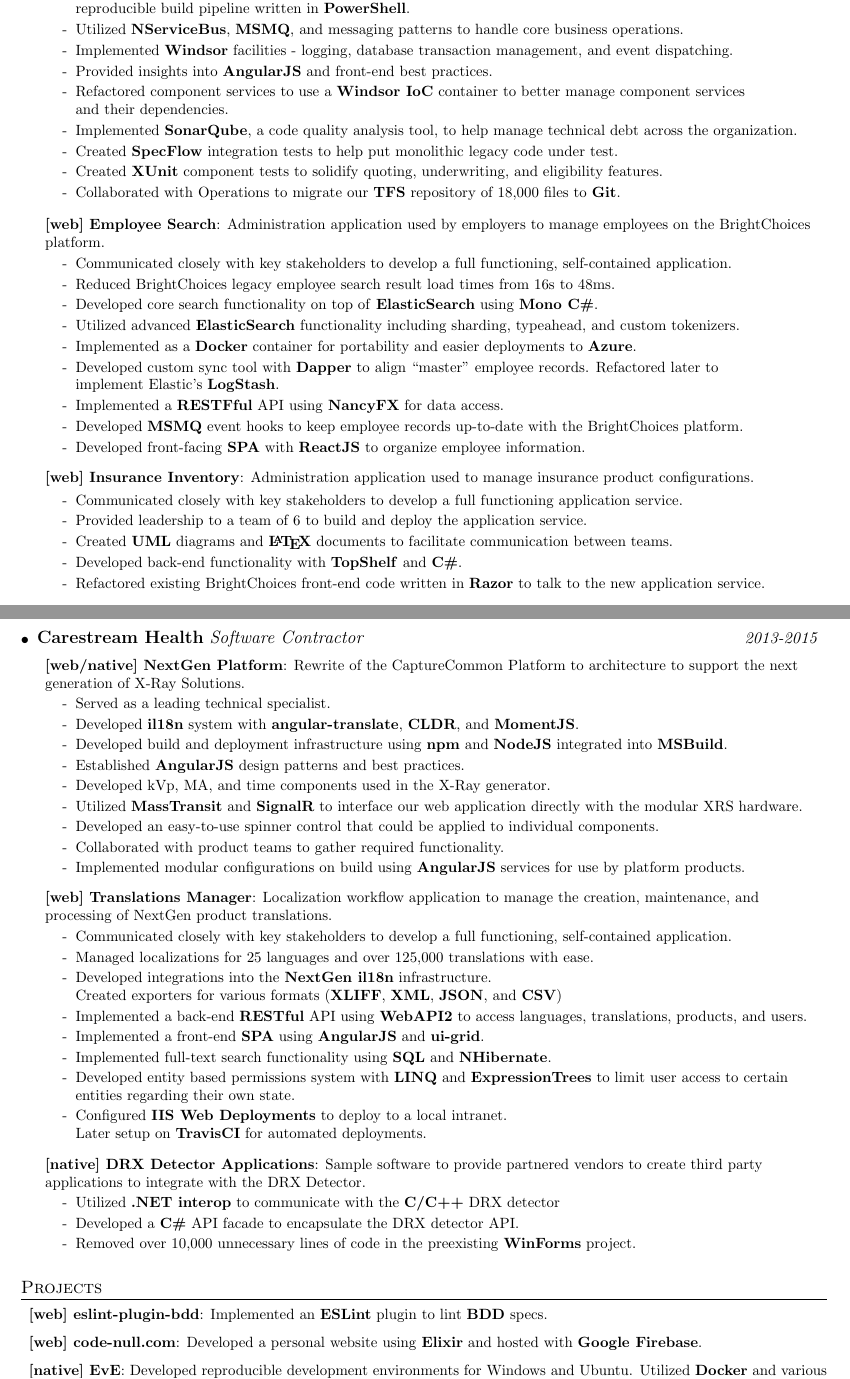
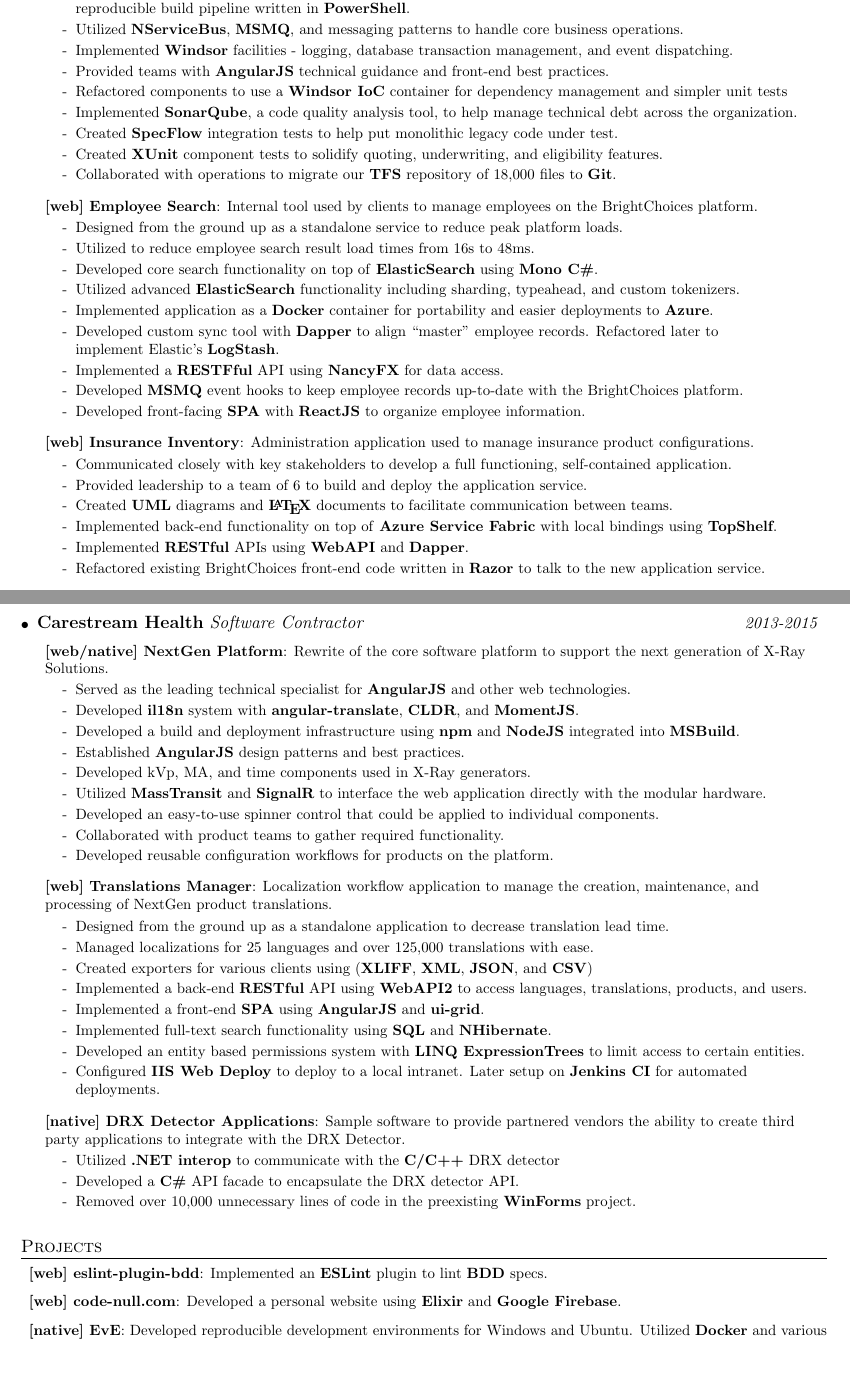
Before and after one commit to Nate-Wilkins/about, a LaTeX CV (resume.tex): two parts of pages 1 and 2 of 2, joined at a grey line, cut so that both start at the same text, the shorter picture padded with empty space. Compiled offline with pdfLaTeX.

Commit message:
<f:resume> misc cleanup

```diff
--- a/resume.tex
+++ b/resume.tex
@@ -172,7 +172,7 @@
                                     small businesses worldwide.}
 
     \rRespListStart
-      \rResp {Reduced department development costs by 26 hours a day by
+      \rResp {Reduced 26 hours of department development costs by
                 developing an easy-to-use, consistent, \\
                 reproducible build pipeline written in \textbf{PowerShell}.}
 
@@ -182,12 +182,11 @@
       \rResp {Implemented \textbf{Windsor} facilities - logging, database
                 transaction management, and event dispatching.}
 
-      \rResp {Provided insights into \textbf{AngularJS} and front-end best
-                practices.}
+      \rResp {Provided teams with \textbf{AngularJS} technical guidance and
+                front-end best practices.}
 
-      \rResp {Refactored component services to use a \textbf{Windsor IoC}
-                container to better manage component services \\
-                and their dependencies.}
+      \rResp {Refactored components to use a \textbf{Windsor IoC}
+                container for dependency management and simpler unit tests}
 
       \rResp {Implemented \textbf{SonarQube}, a code quality analysis tool,
                 to help manage technical debt across the organization.}
@@ -198,20 +197,19 @@
       \rResp {Created \textbf{XUnit} component tests to solidify quoting,
                 underwriting, and eligibility features.}
 
-      \rResp {Collaborated with Operations to migrate our \textbf{TFS}
+      \rResp {Collaborated with operations to migrate our \textbf{TFS}
                 repository of 18,000 files to \textbf{Git}.}
     \rRespListEnd
 
     % ----------[ Employee Search ]---------------------------------------------\
-    \rProj {web} {Employee Search} {Administration application used by employers
+    \rProj {web} {Employee Search} {Internal tool used by clients
                                       to manage employees on the BrightChoices
                                       platform.}
     \rRespListStart
-      % TODO: Yeah?
-      \rResp {Communicated closely with key stakeholders to develop a full
-                functioning, self-contained application.}
+      \rResp {Designed from the ground up as a standalone service to reduce peak
+                platform loads.}
 
-      \rResp {Reduced BrightChoices legacy employee search result load times
+      \rResp {Utilized to reduce employee search result load times
                 from 16s to 48ms.}
 
       \rResp {Developed core search functionality on top of
@@ -220,8 +218,8 @@
       \rResp {Utilized advanced \textbf{ElasticSearch} functionality including
                 sharding, typeahead, and custom tokenizers.}
 
-      \rResp {Implemented as a \textbf{Docker} container for portability and
-                easier deployments to \textbf{Azure}.}
+      \rResp {Implemented application as a \textbf{Docker} container for
+                portability and easier deployments to \textbf{Azure}.}
 
       \rResp {Developed custom sync tool with \textbf{Dapper} to align
                 ``master'' employee records. Refactored later to \\
@@ -244,7 +242,7 @@
 
     \rRespListStart
       \rResp {Communicated closely with key stakeholders to develop a full
-                functioning application service.}
+                functioning, self-contained application.}
 
       \rResp {Provided leadership to a team of 6 to build and deploy the
                 application service.}
@@ -252,8 +250,12 @@
       \rResp {Created \textbf{UML} diagrams and \textbf{\LaTeX} documents to
                 facilitate communication between teams.}
 
-      \rResp {Developed back-end functionality with \textbf{TopShelf} and
-                \textbf{C\#}.}
+      \rResp {Implemented back-end functionality on top of
+                \textbf{Azure Service Fabric} with local bindings using
+                \textbf{TopShelf}.}
+
+      \rResp {Implemented \textbf{RESTful} APIs using
+                \textbf{WebAPI} and \textbf{Dapper}.}
 
       \rResp {Refactored existing BrightChoices front-end code written in
                 \textbf{Razor} to talk to the new application service.}
@@ -286,35 +288,34 @@
   \rExp  {Carestream Health} {Software Contractor}                    {2013-2015}
   \rProjListStart
     % -----------------[ NextGen Platform ]-------------------------------------\
-    \rProj {web/native} {NextGen Platform} {Rewrite of the CaptureCommon
-                                              Platform to architecture to
-                                              support the next generation of
-                                              X-Ray Solutions.}
+    \rProj {web/native} {NextGen Platform} {Rewrite of the core software
+                                              platform to support the next
+                                              generation of X-Ray Solutions.}
     \rRespListStart
-      \rResp {Served as a leading technical specialist.}
+      \rResp {Served as the leading technical specialist for \textbf{AngularJS}
+                and other web technologies.}
 
       \rResp {Developed \textbf{il18n} system with \textbf{angular-translate},
                 \textbf{CLDR}, and \textbf{MomentJS}.}
 
-      \rResp {Developed build and deployment infrastructure using \textbf{npm}
+      \rResp {Developed a build and deployment infrastructure using \textbf{npm}
                 and \textbf{NodeJS} integrated into \textbf{MSBuild}.}
 
       \rResp {Established \textbf{AngularJS} design patterns and best
                 practices.}
 
-      \rResp {Developed kVp, MA, and time components used in the X-Ray
-                generator.}
+      \rResp {Developed kVp, MA, and time components used in X-Ray generators.}
 
       \rResp {Utilized \textbf{MassTransit} and \textbf{SignalR} to interface
-                our web application directly with the modular XRS hardware.}
+                the web application directly with the modular hardware.}
 
       \rResp {Developed an easy-to-use spinner control that could be applied to
                 individual components.}
 
       \rResp {Collaborated with product teams to gather required functionality.}
 
-      \rResp {Implemented modular configurations on build using \textbf{AngularJS}
-                services for use by platform products.}
+      \rResp {Developed reusable configuration workflows for products on the
+                platform.}
     \rRespListEnd
 
     % ----------[ Translations Manager ]----------------------------------------\
@@ -324,16 +325,13 @@
                                            NextGen product translations.}
 
     \rRespListStart
-      % TODO: Yeah?
-      \rResp {Communicated closely with key stakeholders to develop a full
-                functioning, self-contained application.}
+      \rResp {Designed from the ground up as a standalone application to
+                decrease translation lead time.}
 
       \rResp {Managed localizations for 25 languages and over 125,000
-        translations with ease.}
+                translations with ease.}
 
-      \rResp {Developed integrations into the \textbf{NextGen il18n}
-                infrastructure. \\
-              Created exporters for various formats
+      \rResp {Created exporters for various clients using
                 (\textbf{XLIFF}, \textbf{XML}, \textbf{JSON}, and \textbf{CSV})}
 
       \rResp {Implemented a back-end \textbf{RESTful} API using
@@ -346,19 +344,19 @@
       \rResp {Implemented full-text search functionality using \textbf{SQL} and
                 \textbf{NHibernate}.}
 
-      \rResp {Developed entity based permissions system with \textbf{LINQ} and
-                \textbf{ExpressionTrees} to limit user access to certain entities
-                regarding their own state.}
+      \rResp {Developed an entity based permissions system with
+                \textbf{LINQ ExpressionTrees} to limit access to certain
+                entities.}
 
-      \rResp {Configured \textbf{IIS Web Deployments} to deploy to a local
-                intranet. \\
-              Later setup on \textbf{TravisCI} for automated deployments.}
+      \rResp {Configured \textbf{IIS Web Deploy} to deploy to a local
+                intranet. Later setup on \textbf{Jenkins CI} for
+                automated deployments.}
     \rRespListEnd
 
     % -------------[ DRX Detector Applications ]--------------------------------\
     \rProj {native} {DRX Detector Applications} {Sample software to provide
-                                                   partnered vendors to
-                                                   create third party
+                                                   partnered vendors the ability
+                                                   to create third party
                                                    applications to integrate
                                                    with the DRX Detector.}
     \rRespListStart
@@ -382,8 +380,7 @@
                                       \textbf{BDD} specs.}
 
   \rProj {web} {code-null.com} {Developed a personal website using
-                                  \textbf{Elixir} and hosted with
-                                  \textbf{Google Firebase}.}
+                                  \textbf{Elixir} and \textbf{Google Firebase}.}
 
   \rProj {native} {EvE} {Developed reproducible development environments for
                             Windows and Ubuntu. Utilized \textbf{Docker} and
```
Also changed, not shown: resume.tex (4 more changed lines).
